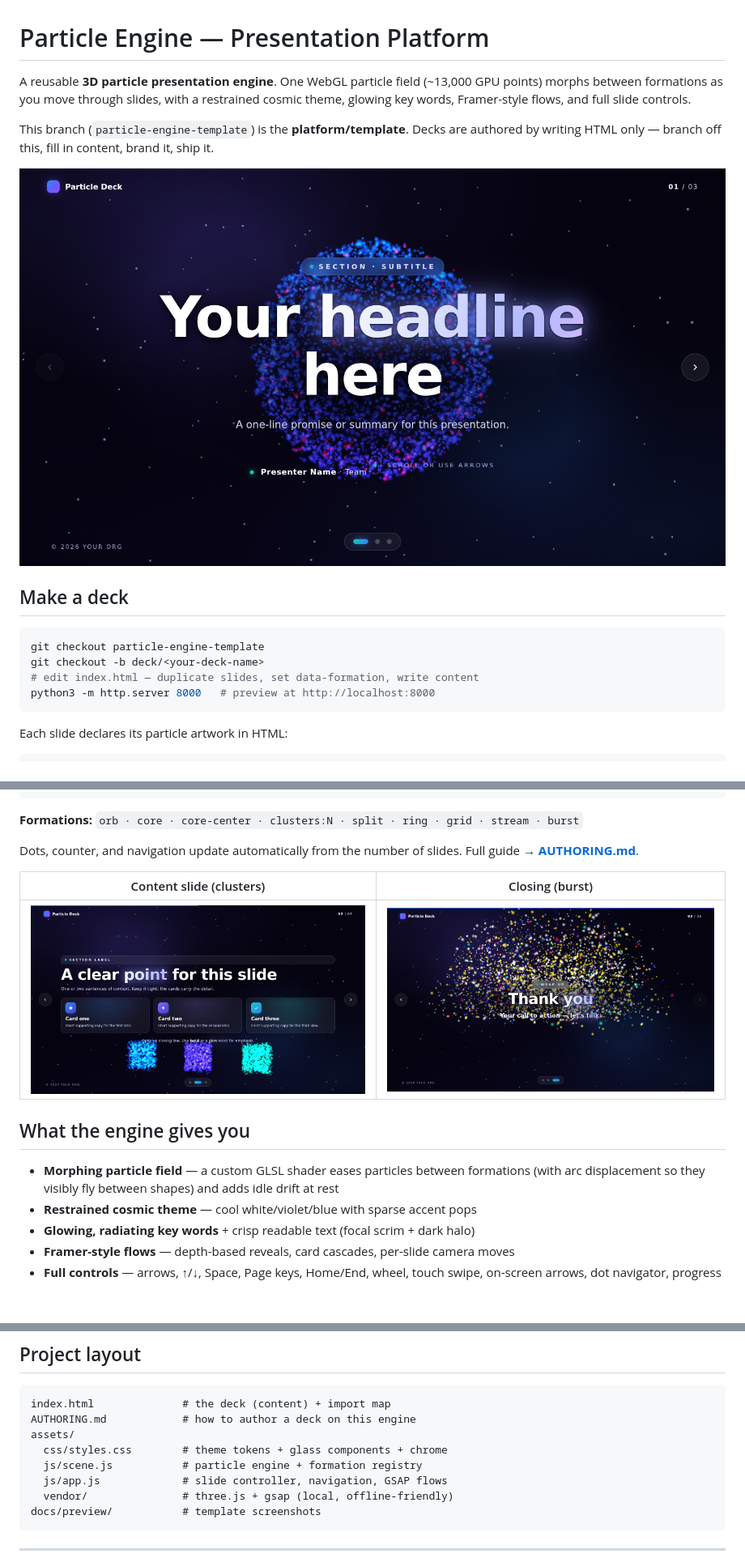
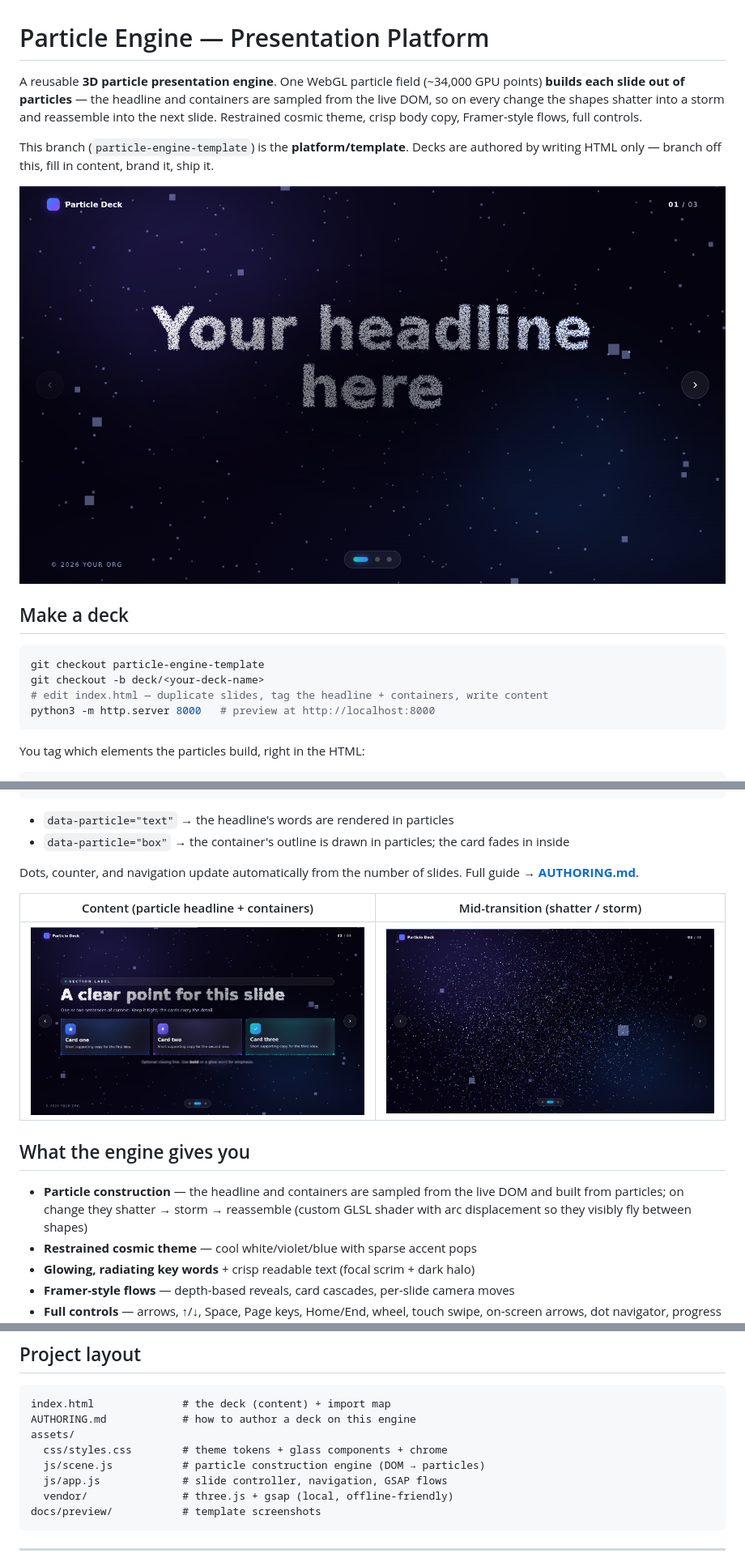
Before and after one commit to rizqureshy/AI-Activation-Channel-Partner-Sales, a Markdown page: README.md, 3 parts joined by grey strips. Shown at 81% size. Drawn GitHub-style; pictures changed too: docs/preview/01-cover.png, docs/preview/02-content.png, docs/preview/03-closing.png (deleted); blank space fills up the shorter version.

````diff
--- a/README.md
+++ b/README.md
@@ -1,8 +1,9 @@
 # Particle Engine — Presentation Platform
 
-A reusable **3D particle presentation engine**. One WebGL particle field (~13,000 GPU
-points) morphs between formations as you move through slides, with a restrained cosmic
-theme, glowing key words, Framer-style flows, and full slide controls.
+A reusable **3D particle presentation engine**. One WebGL particle field (~34,000 GPU
+points) **builds each slide out of particles** — the headline and containers are sampled
+from the live DOM, so on every change the shapes shatter into a storm and reassemble into
+the next slide. Restrained cosmic theme, crisp body copy, Framer-style flows, full controls.
 
 This branch (`particle-engine-template`) is the **platform/template**. Decks are authored
 by writing HTML only — branch off this, fill in content, brand it, ship it.
@@ -14,10 +15,10 @@ by writing HTML only — branch off this, fill in content, brand it, ship it.
 ```bash
 git checkout particle-engine-template
 git checkout -b deck/<your-deck-name>
-# edit index.html — duplicate slides, set data-formation, write content
+# edit index.html — duplicate slides, tag the headline + containers, write content
 python3 -m http.server 8000   # preview at http://localhost:8000
 ```
 
-Each slide declares its particle artwork in HTML:
+You tag which elements the particles build, right in the HTML:
 
 ```html
@@ -26,19 +30,21 @@ Each slide declares its particle artwork in HTML:
 </section>
 ```
 
-**Formations:** `orb · core · core-center · clusters:N · split · ring · grid · stream · burst`
+- `data-particle="text"` → the headline's words are rendered in particles
+- `data-particle="box"` → the container's outline is drawn in particles; the card fades in inside
 
 Dots, counter, and navigation update automatically from the number of slides.
 Full guide → **[AUTHORING.md](AUTHORING.md)**.
 
-| Content slide (clusters) | Closing (burst) |
+| Content (particle headline + containers) | Mid-transition (shatter / storm) |
 |---|---|
-| ![Content](docs/preview/02-content.png) | ![Closing](docs/preview/03-closing.png) |
+| ![Content](docs/preview/02-content.png) | ![Storm](docs/preview/03-storm.png) |
 
 ## What the engine gives you
 
-- **Morphing particle field** — a custom GLSL shader eases particles between formations
-  (with arc displacement so they visibly fly between shapes) and adds idle drift at rest
+- **Particle construction** — the headline and containers are sampled from the live DOM and
+  built from particles; on change they shatter → storm → reassemble (custom GLSL shader with
+  arc displacement so they visibly fly between shapes)
 - **Restrained cosmic theme** — cool white/violet/blue with sparse accent pops
 - **Glowing, radiating key words** + crisp readable text (focal scrim + dark halo)
 - **Framer-style flows** — depth-based reveals, card cascades, per-slide camera moves
@@ -66,7 +72,7 @@ index.html              # the deck (content) + import map
 AUTHORING.md            # how to author a deck on this engine
 assets/
   css/styles.css        # theme tokens + glass components + chrome
-  js/scene.js           # particle engine + formation registry
+  js/scene.js           # particle construction engine (DOM → particles)
   js/app.js             # slide controller, navigation, GSAP flows
   vendor/               # three.js + gsap (local, offline-friendly)
 docs/preview/           # template screenshots
````
Also changed, not shown: other parts of README.md (+5 -2 lines), AUTHORING.md (+45 -28 lines), 4 other files.
